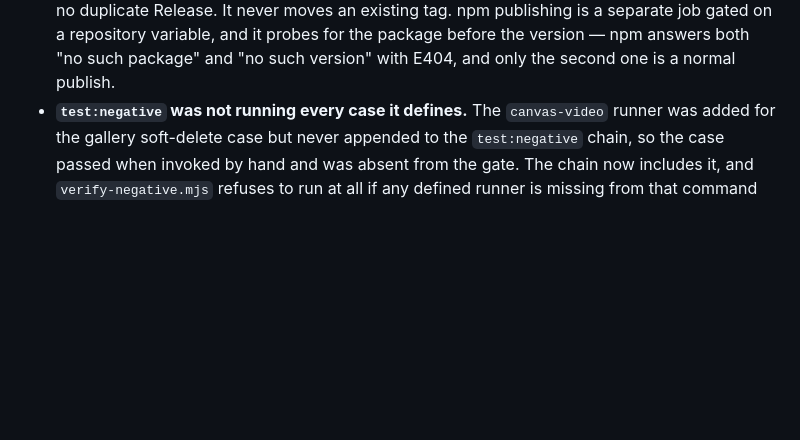
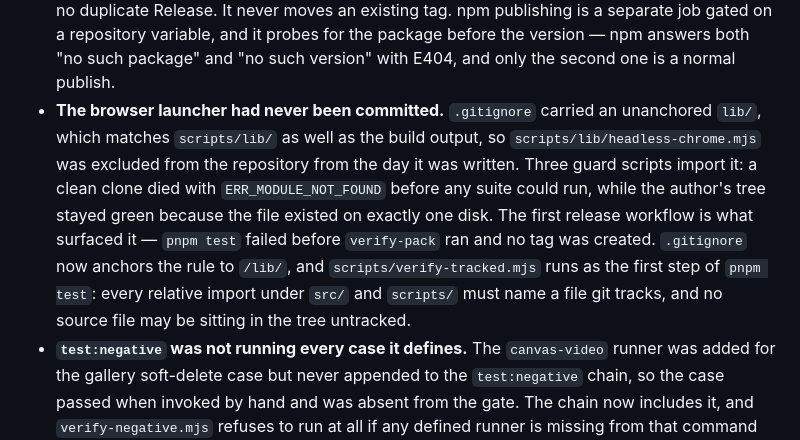
Before and after one commit to q253595422/dsh-imagegen-video, a Markdown page: CHANGELOG.md, the part around the change. Drawn GitHub-style; blank space fills up the shorter version.

```diff
--- a/CHANGELOG.md
+++ b/CHANGELOG.md
@@ -90,6 +90,17 @@ release process itself moving onto a machine that runs the gates.
   a separate job gated on a repository variable, and it probes for the package
   before the version — npm answers both "no such package" and "no such version"
   with E404, and only the second one is a normal publish.
+- **The browser launcher had never been committed.** `.gitignore` carried an
+  unanchored `lib/`, which matches `scripts/lib/` as well as the build output,
+  so `scripts/lib/headless-chrome.mjs` was excluded from the repository from the
+  day it was written. Three guard scripts import it: a clean clone died with
+  `ERR_MODULE_NOT_FOUND` before any suite could run, while the author's tree
+  stayed green because the file existed on exactly one disk. The first release
+  workflow is what surfaced it — `pnpm test` failed before `verify-pack` ran and
+  no tag was created. `.gitignore` now anchors the rule to `/lib/`, and
+  `scripts/verify-tracked.mjs` runs as the first step of `pnpm test`: every
+  relative import under `src/` and `scripts/` must name a file git tracks, and
+  no source file may be sitting in the tree untracked.
 - **`test:negative` was not running every case it defines.** The `canvas-video`
   runner was added for the gallery soft-delete case but never appended to the
   `test:negative` chain, so the case passed when invoked by hand and was absent
```
Also changed, not shown: docs/releases/v1.7.7.md (+13 -4 lines).
